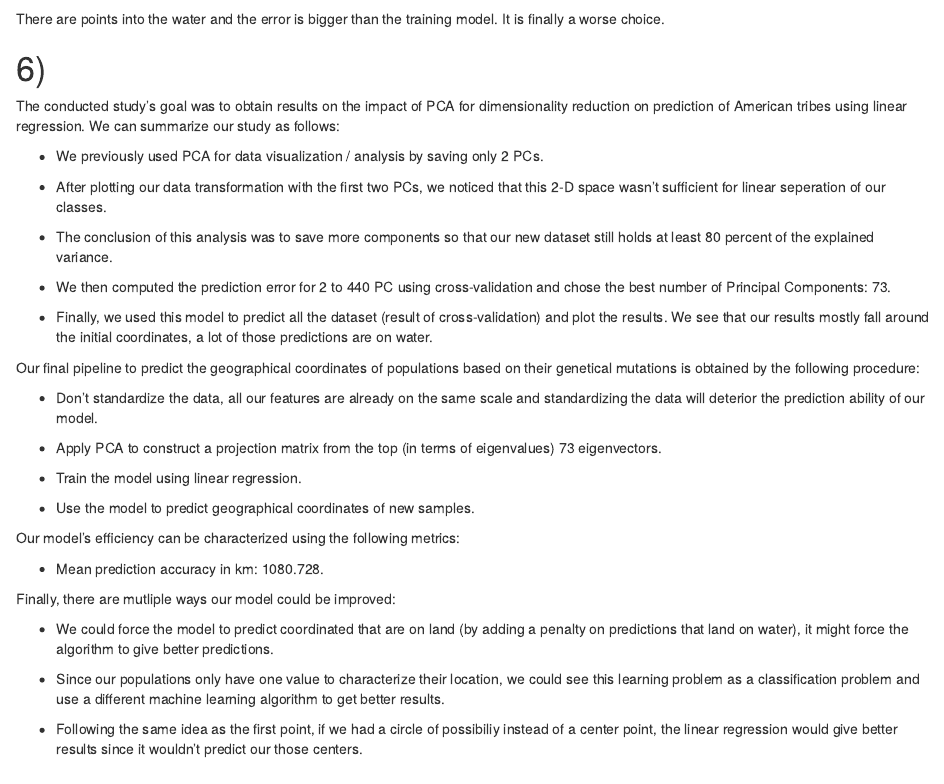
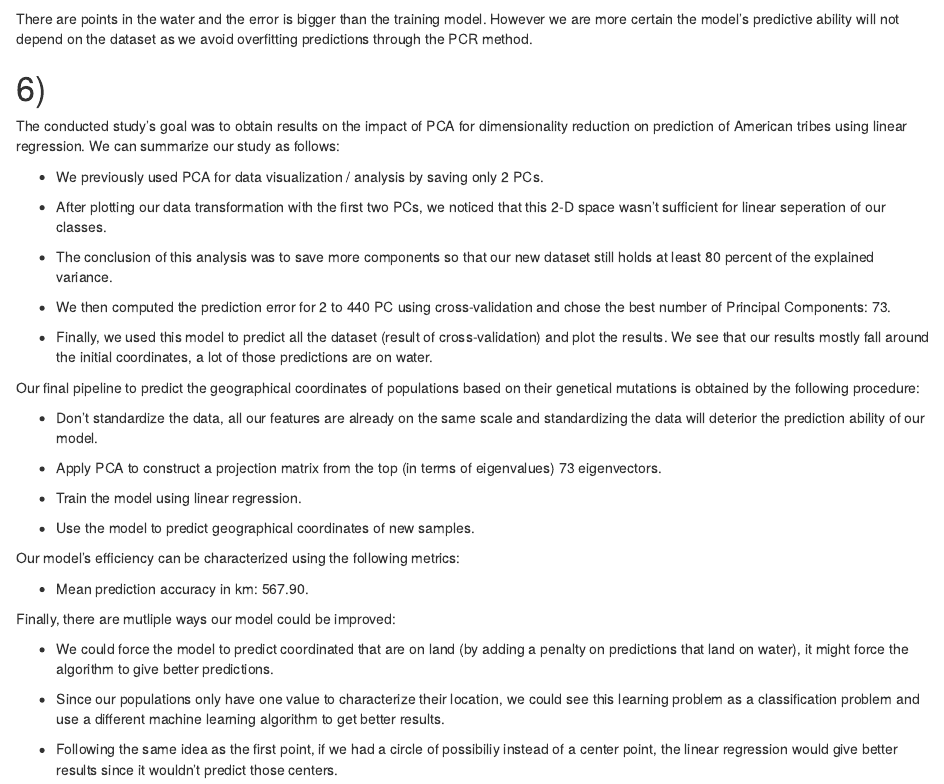
Before and after one commit to CarlinCyril/DataMining, an R Markdown document (Lab2/Lab2rmd.Rmd): the page in a window 1100 px wide, from 7030 px down. Rendered offline with R 4.5, knitr and Pandoc, with nearby package versions; some code elsewhere in the file could not run offline.

Commit message:
Last corrections

````diff
--- a/Lab2/Lab2rmd.Rmd
+++ b/Lab2/Lab2rmd.Rmd
@@ -205,7 +205,7 @@ error <- diag(rdist.earth(u,v))
 summary(error)
 ```
 
-There are points into the water and the error is bigger than the training model. It is finally a worse choice.
+There are points in the water and the error is bigger than the training model. However we are more certain the model's predictive ability will not depend on the dataset as we avoid overfitting predictions through the PCR method.
 
 # 6)
 
@@ -234,7 +234,7 @@ Our final pipeline to predict the geographical coordinates of populations based
 
 Our model's efficiency can be characterized using the following metrics:
 
-* Mean prediction accuracy in km: 1080.728.
+* Mean prediction accuracy in km: 567.90.
 
 Finally, there are mutliple ways our model could be improved:
 
@@ -242,4 +242,4 @@ Finally, there are mutliple ways our model could be improved:
 
 * Since our populations only have one value to characterize their location, we could see this learning problem as a classification problem and use a different machine learning algorithm to get better results.
 
-* Following the same idea as the first point, if we had a circle of possibiliy instead of a center point, the linear regression would give better results since it wouldn't predict our those centers.
+* Following the same idea as the first point, if we had a circle of possibiliy instead of a center point, the linear regression would give better results since it wouldn't predict those centers.
````
